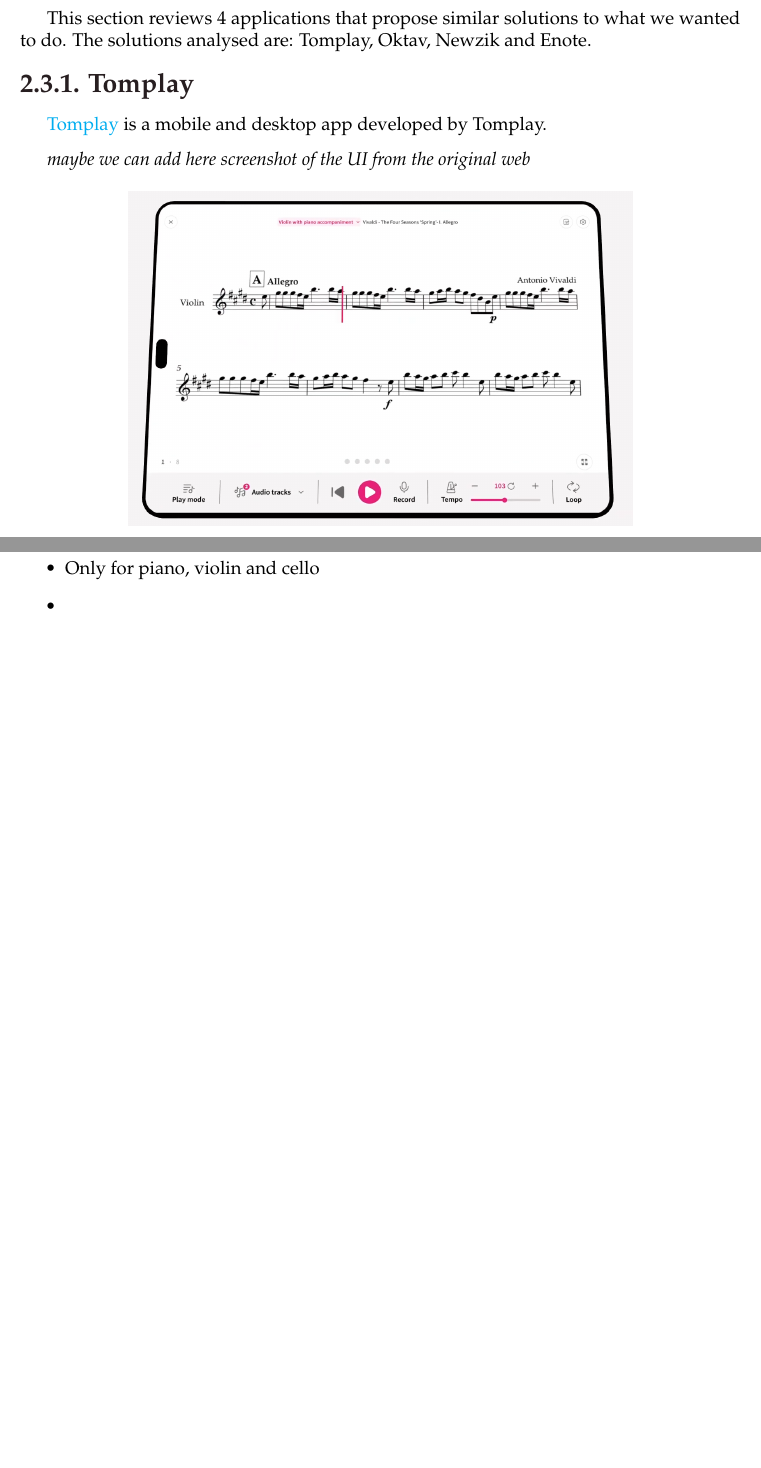
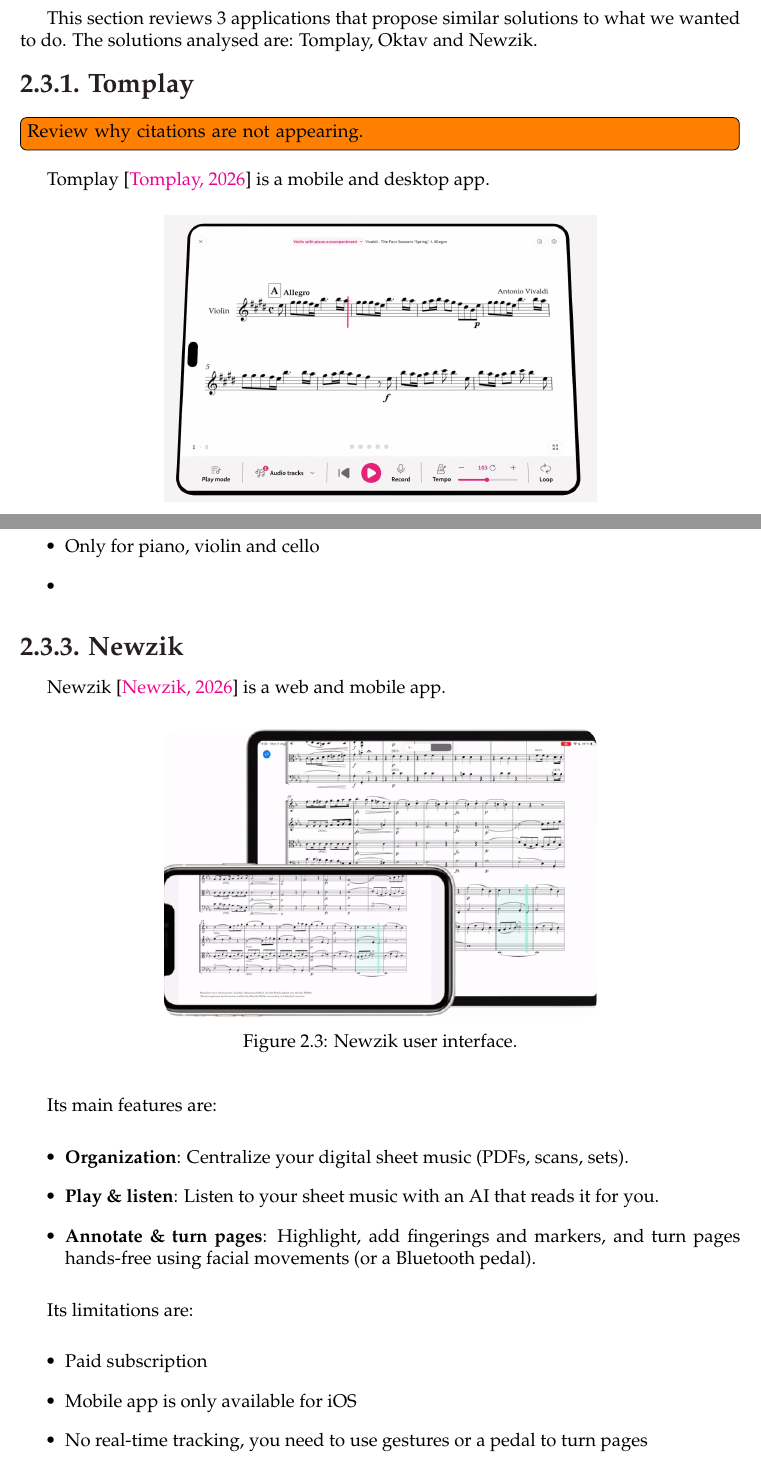
Before and after one commit to Eleee28/Atril-Matic-memoria, a LaTeX thesis (main.tex, which reads Capitulos/capitulo02.tex): two parts of pages 9 and 11 of 23 before the commit and two parts of pages 9 and 11 of 25 after it, joined at a grey line, cut so that both start at the same text, the shorter picture padded with empty space. Compiled offline with pdfLaTeX.

Commit message:
more info on existing solutions, comparison table and init test env

```diff
--- a/Capitulos/capitulo02.tex
+++ b/Capitulos/capitulo02.tex
@@ -10,19 +10,18 @@
 was looking into already existing solutions in the market to see
 what we liked or not...???
 
-This section reviews 4 applications that propose similar solutions to what
-we wanted to do. The solutions analysed are: Tomplay, Oktav, Newzik and Enote.
+This section reviews 3 applications that propose similar solutions to what
+we wanted to do. The solutions analysed are: Tomplay, Oktav and Newzik.
 
 \subsection{Tomplay}
 
-\href{https://tomplay.com/premium-trial?gad_source=1&gad_campaignid=20681880617&gbraid=0AAAAAo-e4fjXq4AZRRXMM05r5eK0yjHVm&gclid=Cj0KCQjw39zSBhDhARIsANammDsmFuFM7ntGvU3DPqh3FrSL8kvc7Ajf7szj5tN_ckixeMqOZiykEcoaAh4pEALw_wcB}{Tomplay}
-is a mobile and desktop app developed by Tomplay.
+\todo[inline]{Review why citations are not appearing.}
 
-\textit{maybe we can add here screenshot of the UI from the original web}
+Tomplay~\cite{tomplay} is a mobile and desktop app.
 
 \begin{figure}[H]
 	\centering
-	\includegraphics[width=0.7\textwidth]{Images/tomplay.png}
+	\includegraphics[width=0.6\textwidth]{Images/tomplay.png}
 	\caption{Tomplay user interface.}
 	\label{fig:tomplay}
 \end{figure}
@@ -71,5 +72,30 @@
 	\item
 \end{itemize}
 
+\subsection{Newzik}
+
+Newzik~\cite{newzik}
+is a web and mobile app.
+
+\begin{figure}[H]
+	\centering
+	\includegraphics[width=0.6\textwidth]{Images/newzik.png}
+	\caption{Newzik user interface.}
+	\label{fig:newzik}
+\end{figure}
+
+Its main features are:
+\begin{itemize}
+	\item \textbf{Organization}: Centralize your digital sheet music (PDFs, scans, sets).
+	\item \textbf{Play \& listen}: Listen to your sheet music with an AI that reads it for you.
+	\item \textbf{Annotate \& turn pages}: Highlight, add fingerings and markers, and turn pages hands-free using facial movements (or a Bluetooth pedal).
+\end{itemize}
+
+Its limitations are:
+\begin{itemize}
+	\item Paid subscription
+	\item Mobile app is only available for iOS
+	\item No real-time tracking, you need to use gestures or a pedal to turn pages
+\end{itemize}
 
 \section{Comparison with the proposed solution}
```
Also changed, not shown: Capitulos/capitulo04.tex (+4 -0 lines), biblio.bib (+36 -0 lines), Images/newzik.png (added), Capitulos/capitulo02.tex (32 more changed lines).
